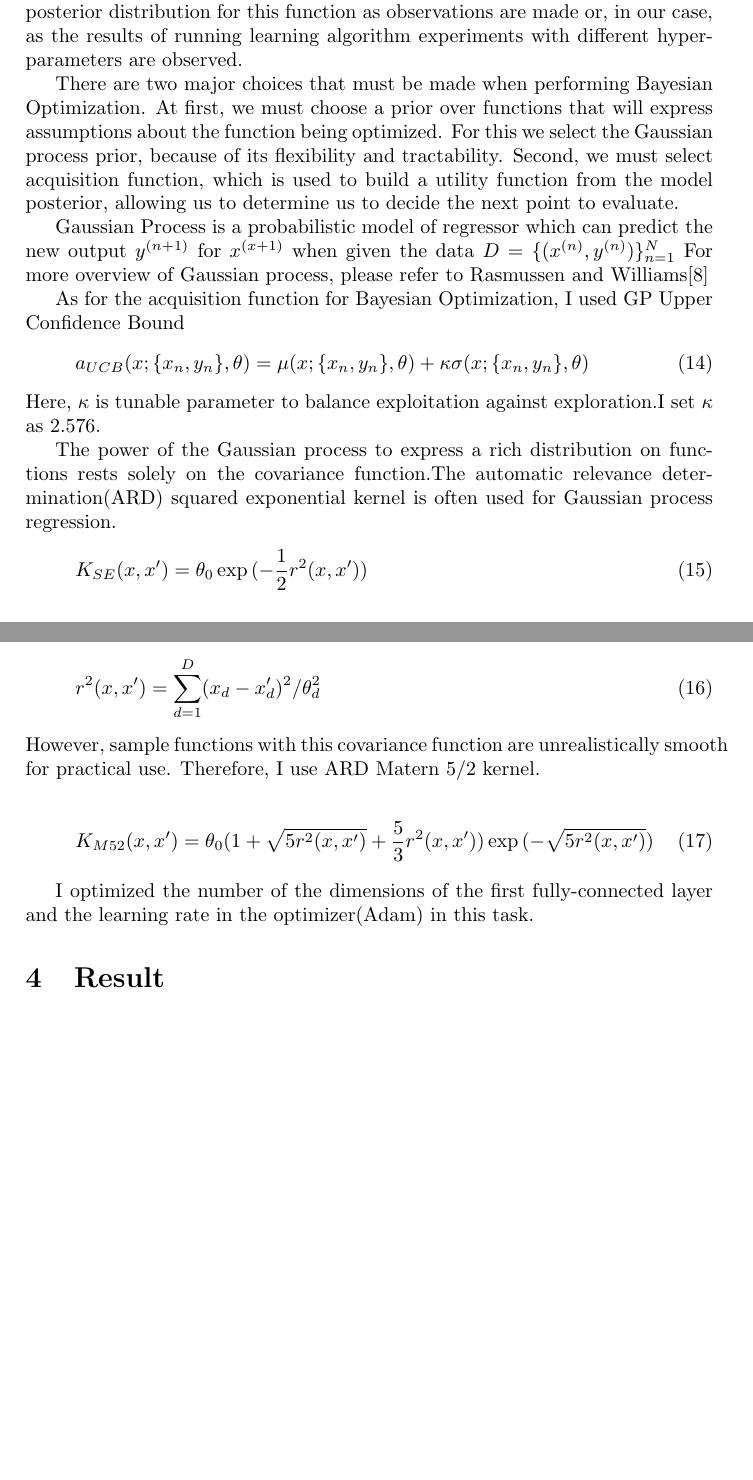
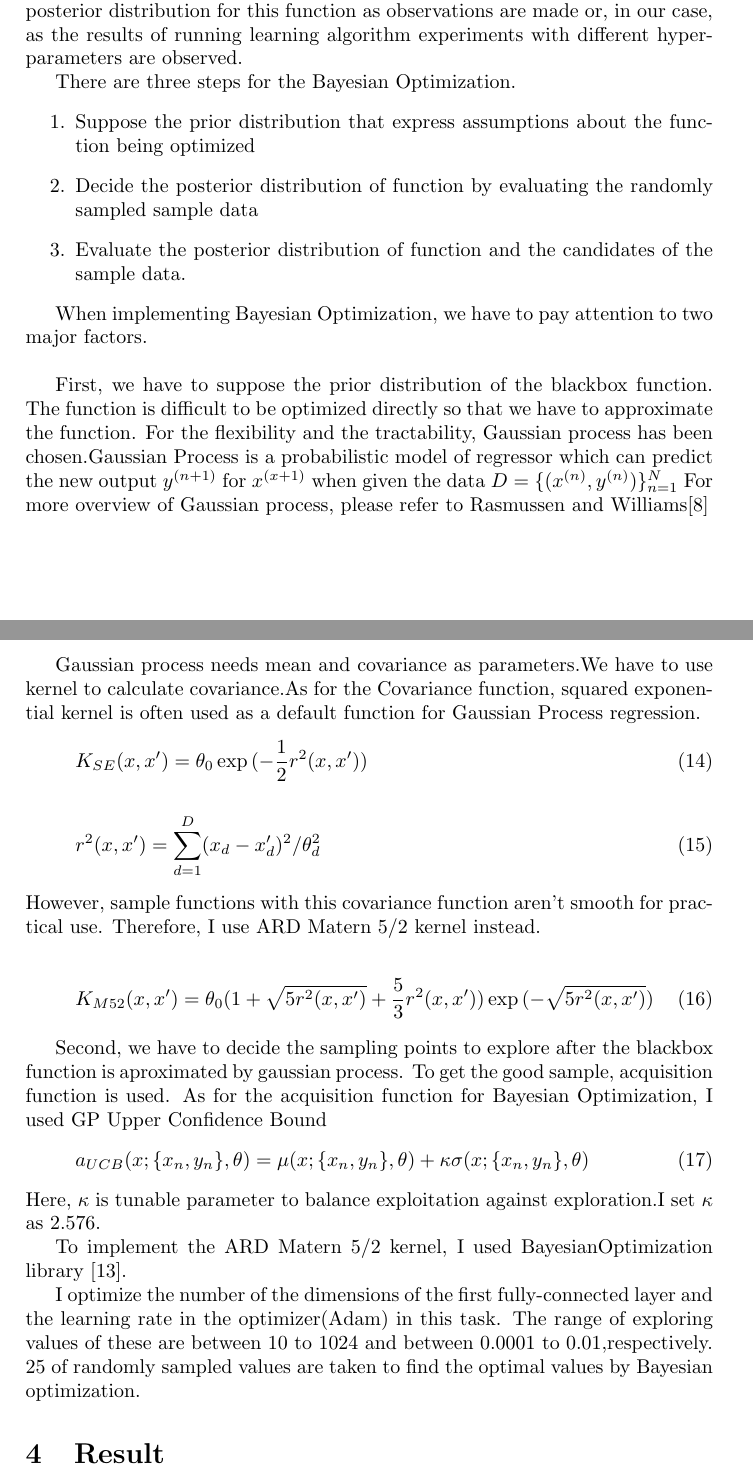
Before and after one commit to RyosukeHonda/Machine-Learning-ND, a LaTeX document (Project5/Tex file/capstone.tex, which reads Project5/Tex file/Tex_Section3/Refinement.tex): two parts of pages 13 and 14 of 18 before the commit and two parts of pages 13 and 14 of 19 after it, joined at a grey line, cut so that both start at the same text, the shorter picture padded with empty space. Compiled offline with pdfLaTeX.

Commit message:
changed the explanation on reflection section

```diff
--- a/Project5/Tex file/Tex_Section3/Refinement.tex
+++ b/Project5/Tex file/Tex_Section3/Refinement.tex
@@ -8,29 +8,43 @@ Bayesian Optimization\cite{Bayesian Optimization}\\
 
 For continuous functions,Bayesian optimization typically works by assuming the unknown function was sampled from a Gaussian process and maintains a posterior distribution for this function as observations are made or, in our case, as the results of running learning algorithm experiments with different hyper-parameters are observed.
 
-There are two major choices that must be made when performing Bayesian Optimization. At first, we must choose a prior over functions that will express assumptions about the function being optimized. For this we select the Gaussian process prior, because of its flexibility and tractability. Second, we must select acquisition function, which is used to build a utility function from the model posterior, allowing us to determine us to decide the next point to evaluate.\
+%There are two major choices that must be made when performing Bayesian Optimization. At first, we must choose a prior over functions that will express assumptions about the function being optimized. For this we select the Gaussian process prior, because of its flexibility and tractability. Second, we must select acquisition function, which is used to build a utility function from the model posterior, allowing us to determine us to decide the next point to evaluate.\
+There are three steps for the Bayesian Optimization.
+\begin{enumerate}
+ \item Suppose the prior distribution that express assumptions about the function being optimized
+ \item Decide the posterior distribution of function by evaluating the randomly sampled sample data
+ \item Evaluate the posterior distribution of function and the candidates of the sample data.
+\end{enumerate}
 
-Gaussian Process is a probabilistic model of regressor which  can predict the new output $y^{(n+1)}$ for $x^{(x+1)}$ when given the data $D=\{(x^{(n)},y^{(n)})\}^{N}_{n=1}$
+When implementing Bayesian Optimization, we have to pay attention to two major factors.\\
+
+First, we have to suppose the prior distribution of the blackbox function. The function is difficult to be optimized directly so that we have to approximate the function. For the flexibility and the tractability, Gaussian process has been chosen.Gaussian Process is a probabilistic model of regressor which  can predict the new output $y^{(n+1)}$ for $x^{(x+1)}$ when given the data $D=\{(x^{(n)},y^{(n)})\}^{N}_{n=1}$
 For more overview of Gaussian process, please refer to Rasmussen and Williams\cite{Gaussian}
 
-As for the acquisition function for Bayesian Optimization, I used GP Upper Confidence Bound
+Gaussian process needs mean and covariance as parameters.We have to use kernel to calculate covariance.As for the Covariance function, squared exponential kernel is often used as a default function for Gaussian Process regression.
+\begin{eqnarray}
+K_{SE}(x,x')=\theta_{0}\exp{(-\frac{1}{2}r^2(x,x'))}
+\end{eqnarray}
+\begin{eqnarray}
+r^2(x,x')=\sum^{D}_{d=1}(x_{d}-x'_{d})^2/\theta^2_{d}
+\end{eqnarray}
+However, sample functions with this covariance function aren't smooth for practical use. Therefore,  I use ARD Matern 5/2 kernel instead.
+
+\begin{eqnarray}
+K_{M52}(x,x')=\theta_{0}(1+\sqrt{5r^2(x,x')}+\frac{5}{3}r^2(x,x'))\exp{(-\sqrt{5r^2(x,x')})}
+\end{eqnarray}
+
+
+Second, we have to decide the sampling points to explore after the blackbox function is aproximated by gaussian process. To get the good sample, acquisition function is used. As for the acquisition function for Bayesian Optimization, I used GP Upper Confidence Bound
  \begin{eqnarray}
 a_{UCB}(x;\{x_n,y_n\},\theta)=\mu(x;\{x_n,y_n\},\theta)+\kappa\sigma(x;\{x_n,y_n\},\theta)
 \end{eqnarray}
 Here, $\kappa$ is tunable parameter to balance exploitation against exploration.I set $\kappa$ as 2.576.
 
 
-The power of the Gaussian process to express a rich distribution on functions rests solely on the covariance function.The automatic relevance determination(ARD) squared exponential kernel is often used for Gaussian process regression.
-\begin{eqnarray}
-K_{SE}(x,x')=\theta_{0}\exp{(-\frac{1}{2}r^2(x,x'))}
-\end{eqnarray}
-\begin{eqnarray}
-r^2(x,x')=\sum^{D}_{d=1}(x_{d}-x'_{d})^2/\theta^2_{d}
-\end{eqnarray}
-However, sample functions with this covariance function are unrealistically smooth for practical use. Therefore,  I use ARD Matern 5/2 kernel.
+To implement the ARD Matern 5/2 kernel, I used BayesianOptimization library \cite{library}.
 
-\begin{eqnarray}
-K_{M52}(x,x')=\theta_{0}(1+\sqrt{5r^2(x,x')}+\frac{5}{3}r^2(x,x'))\exp{(-\sqrt{5r^2(x,x')})}
-\end{eqnarray}
+I optimize the number of the dimensions of the first fully-connected layer and the learning rate in the optimizer(Adam) in this task. The range of exploring values of these are between 10 to 1024 and between 0.0001 to 0.01,respectively. 25 of randomly sampled values are taken to find the optimal values by Bayesian optimization.
 
-I optimized the number of the dimensions of the first fully-connected layer and the learning rate in the optimizer(Adam) in this task.
+
+%The power of the Gaussian process to express a rich distribution on functions rests solely on the covariance function.The automatic relevance determination(ARD) squared exponential kernel is often used for Gaussian process regression.
```
Also changed, not shown: Project5/Tex file/Tex_Section5/reference.tex (+1 -0 lines), 5 other files.
